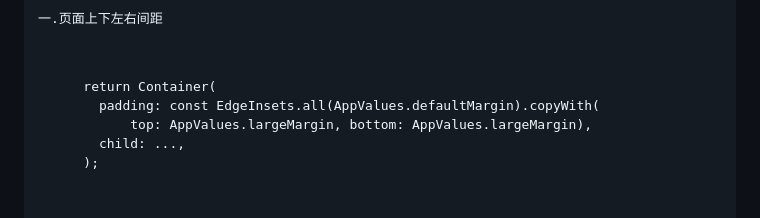
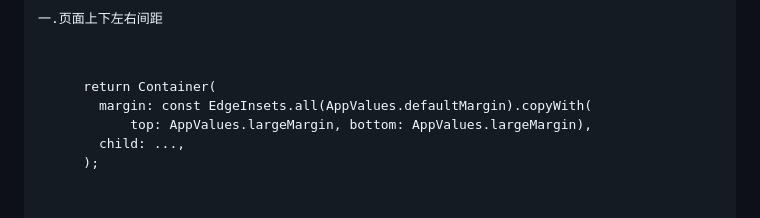
Before and after one commit to DebugAlvin/fire_boot, a Markdown page: README.md, the part around the change. GitHub-like rendering.

```diff
--- a/README.md
+++ b/README.md
@@ -329,7 +329,7 @@ CustomText(
 一.页面上下左右间距
 <pre><code>
     return Container(
-      padding: const EdgeInsets.all(AppValues.defaultMargin).copyWith(
+      margin: const EdgeInsets.all(AppValues.defaultMargin).copyWith(
           top: AppValues.largeMargin, bottom: AppValues.largeMargin),
       child: ...,
     );
```
